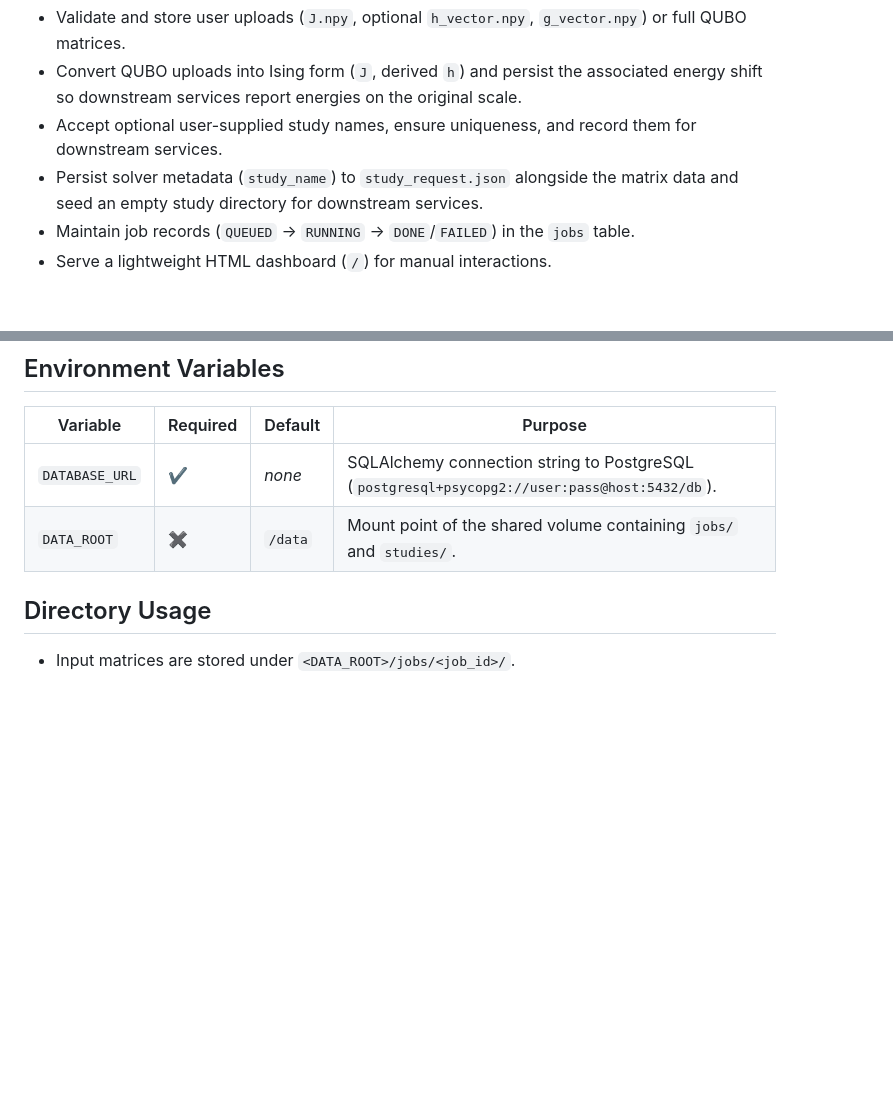
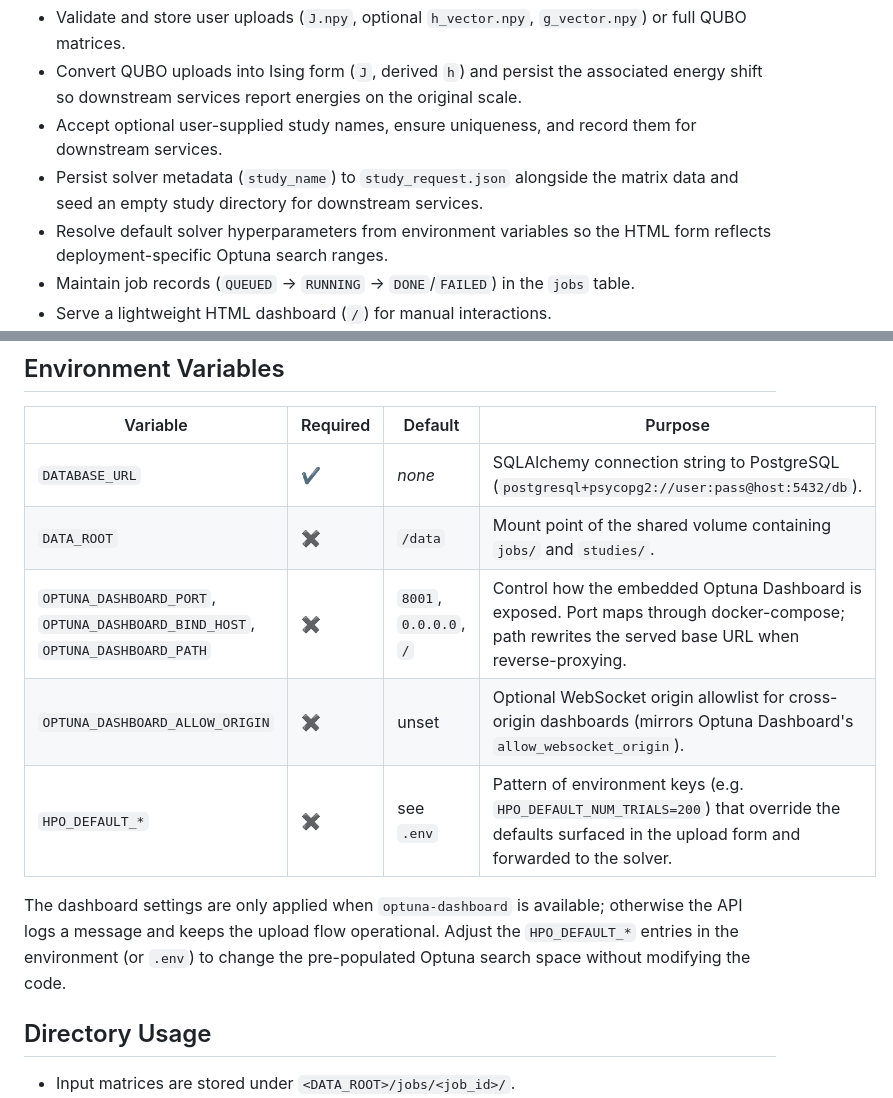
Before and after one commit to lucaleonect/nqa_server, a Markdown page: docs/api.md, 2 parts joined by grey strips. GitHub-like rendering; blank space fills up the shorter version.

```diff
--- a/docs/api.md
+++ b/docs/api.md
@@ -9,6 +9,7 @@ The API service exposes the public-facing interface for submitting jobs, inspect
 - Convert QUBO uploads into Ising form (`J`, derived `h`) and persist the associated energy shift so downstream services report energies on the original scale.
 - Accept optional user-supplied study names, ensure uniqueness, and record them for downstream services.
 - Persist solver metadata (`study_name`) to `study_request.json` alongside the matrix data and seed an empty study directory for downstream services.
+- Resolve default solver hyperparameters from environment variables so the HTML form reflects deployment-specific Optuna search ranges.
 - Maintain job records (`QUEUED` → `RUNNING` → `DONE`/`FAILED`) in the `jobs` table.
 - Serve a lightweight HTML dashboard (`/`) for manual interactions.
 - Package solver outputs into a ZIP archive on demand.
@@ -31,6 +32,11 @@ The API service exposes the public-facing interface for submitting jobs, inspect
 |----------|----------|---------|---------|
 | `DATABASE_URL` | ✔ | _none_ | SQLAlchemy connection string to PostgreSQL (`postgresql+psycopg2://user:pass@host:5432/db`). |
 | `DATA_ROOT` | ✖ | `/data` | Mount point of the shared volume containing `jobs/` and `studies/`. |
+| `OPTUNA_DASHBOARD_PORT`, `OPTUNA_DASHBOARD_BIND_HOST`, `OPTUNA_DASHBOARD_PATH` | ✖ | `8001`, `0.0.0.0`, `/` | Control how the embedded Optuna Dashboard is exposed. Port maps through docker-compose; path rewrites the served base URL when reverse-proxying. |
+| `OPTUNA_DASHBOARD_ALLOW_ORIGIN` | ✖ | unset | Optional WebSocket origin allowlist for cross-origin dashboards (mirrors Optuna Dashboard's `allow_websocket_origin`). |
+| `HPO_DEFAULT_*` | ✖ | see `.env` | Pattern of environment keys (e.g. `HPO_DEFAULT_NUM_TRIALS=200`) that override the defaults surfaced in the upload form and forwarded to the solver. |
+
+The dashboard settings are only applied when `optuna-dashboard` is available; otherwise the API logs a message and keeps the upload flow operational.  Adjust the `HPO_DEFAULT_*` entries in the environment (or `.env`) to change the pre-populated Optuna search space without modifying the code.
 
 
 ## Directory Usage
```
Also changed, not shown: README.md (+5 -1 lines), docs/solver.md (+7 -2 lines).
